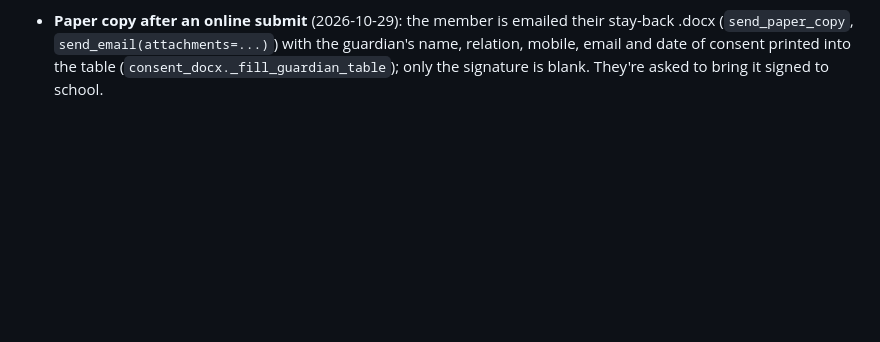
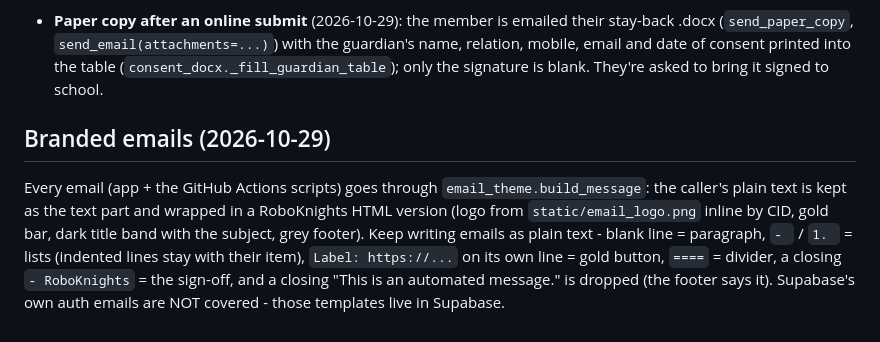
Before and after one commit to roboknights-afk/roboknights-inventory, a Markdown page: CLAUDE.md, the part around the change. Rendered like a GitHub page; blank space fills up the shorter version.

Commit message:
Notes: branded emails
Co-Authored-By: Claude Opus 5.5 <noreply@anthropic.com>

```diff
--- a/CLAUDE.md
+++ b/CLAUDE.md
@@ -2984,3 +2984,15 @@ guardians consent on paper or online.
   with the guardian's name, relation, mobile, email and date of consent
   printed into the table (`consent_docx._fill_guardian_table`); only the
   signature is blank. They're asked to bring it signed to school.
+
+## Branded emails (2026-10-29)
+
+Every email (app + the GitHub Actions scripts) goes through
+`email_theme.build_message`: the caller's plain text is kept as the text part
+and wrapped in a RoboKnights HTML version (logo from `static/email_logo.png`
+inline by CID, gold bar, dark title band with the subject, grey footer). Keep
+writing emails as plain text - blank line = paragraph, `- ` / `1. ` = lists
+(indented lines stay with their item), `Label: https://...` on its own line =
+gold button, `====` = divider, a closing `- RoboKnights` = the sign-off, and
+a closing "This is an automated message." is dropped (the footer says it).
+Supabase's own auth emails are NOT covered - those templates live in Supabase.
```
